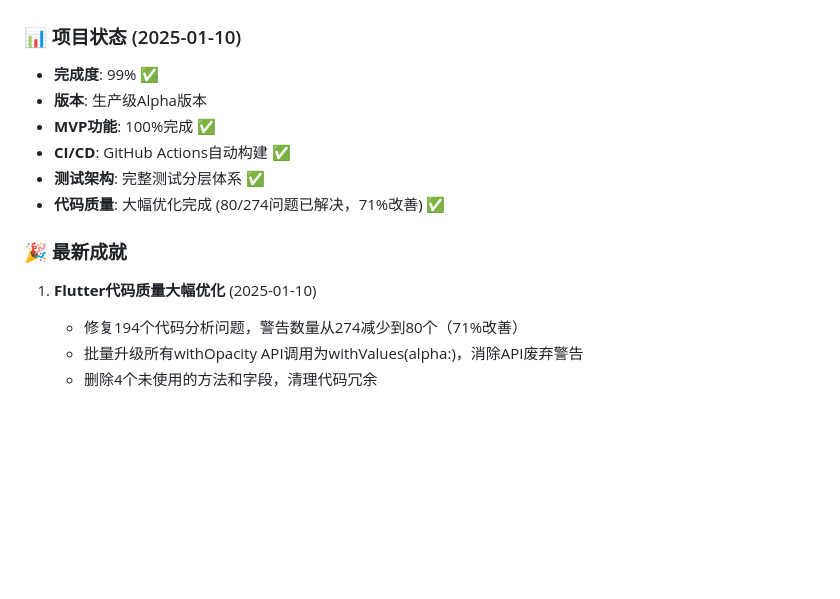
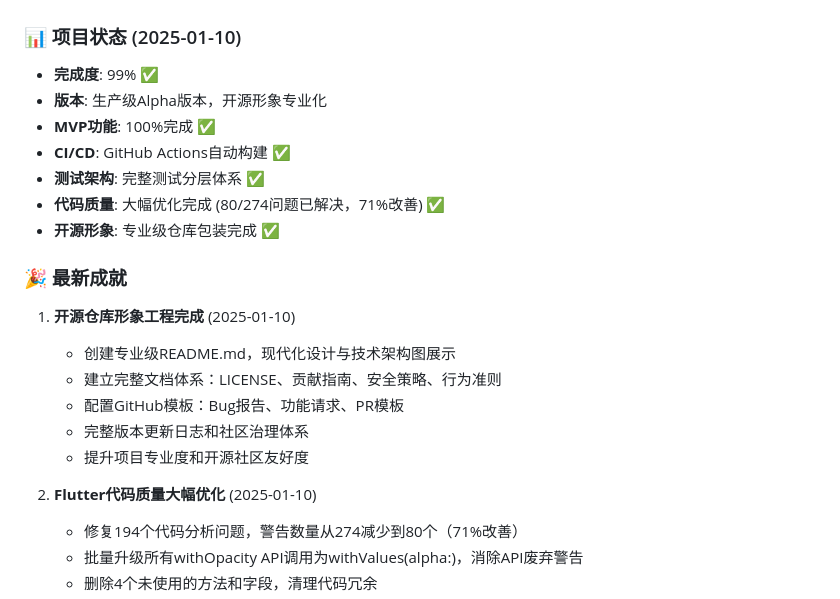
Before and after one commit to Mutx163/CtrlDesk, a Markdown page: .project_ai_knowledge/DEVELOPMENT_LOG.md, the part around one of its changes. GitHub-like rendering; blank space fills up the shorter version.

```diff
--- a/.project_ai_knowledge/DEVELOPMENT_LOG.md
+++ b/.project_ai_knowledge/DEVELOPMENT_LOG.md
@@ -24,14 +24,22 @@
 
 ### 📊 项目状态 (2025-01-10)
 - **完成度**: 99% ✅
-- **版本**: 生产级Alpha版本
+- **版本**: 生产级Alpha版本，开源形象专业化
 - **MVP功能**: 100%完成 ✅
 - **CI/CD**: GitHub Actions自动构建 ✅
 - **测试架构**: 完整测试分层体系 ✅
 - **代码质量**: 大幅优化完成 (80/274问题已解决，71%改善) ✅
+- **开源形象**: 专业级仓库包装完成 ✅
 
 ### 🎉 最新成就
-1. **Flutter代码质量大幅优化** (2025-01-10)
+1. **开源仓库形象工程完成** (2025-01-10)
+   - 创建专业级README.md，现代化设计与技术架构图展示
+   - 建立完整文档体系：LICENSE、贡献指南、安全策略、行为准则
+   - 配置GitHub模板：Bug报告、功能请求、PR模板
+   - 完整版本更新日志和社区治理体系
+   - 提升项目专业度和开源社区友好度
+
+2. **Flutter代码质量大幅优化** (2025-01-10)
    - 修复194个代码分析问题，警告数量从274减少到80个（71%改善）
    - 批量升级所有withOpacity API调用为withValues(alpha:)，消除API废弃警告
    - 删除4个未使用的方法和字段，清理代码冗余
```
Also changed, not shown: other parts of .project_ai_knowledge/DEVELOPMENT_LOG.md (+43 -4 lines).
